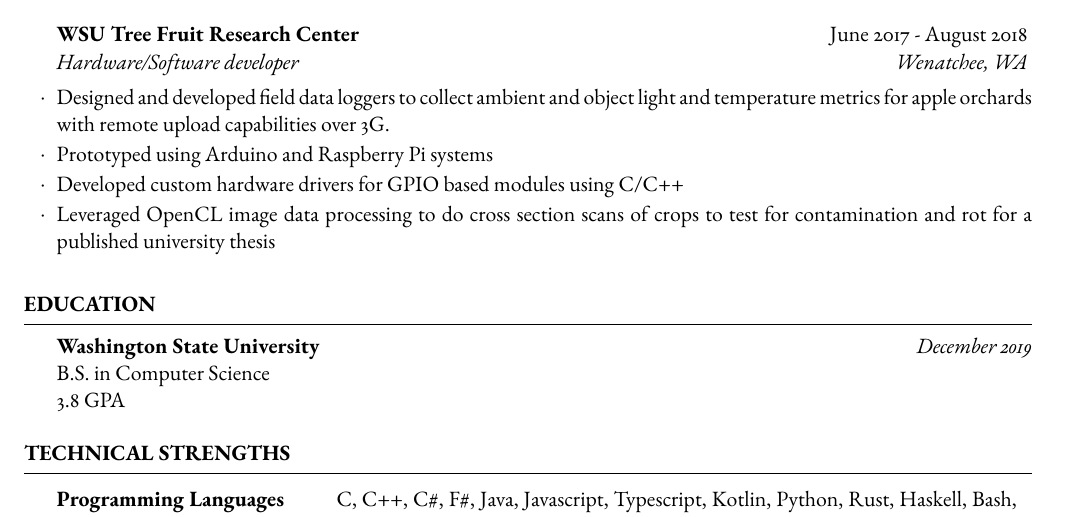
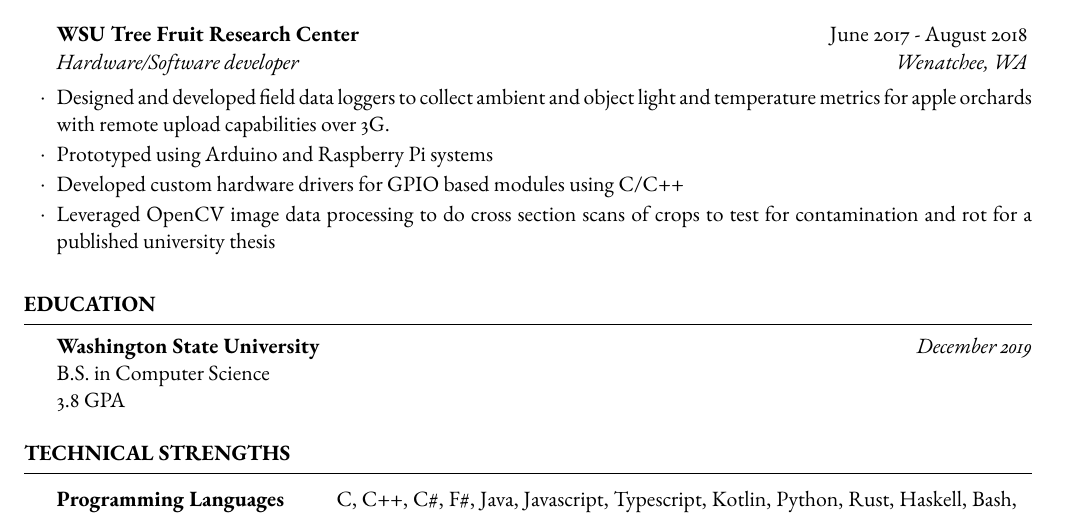
Before and after one commit to rmullin7286/resume, a LaTeX CV (resume.tex): part of the page, cut so that both start at the same text. Compiled offline with pdfLaTeX.

Commit message:
Changed OpenCL to OpenCV

```diff
--- a/resume.tex
+++ b/resume.tex
@@ -67,7 +67,7 @@
         \item Designed and developed field data loggers to collect ambient and object light and temperature metrics for apple orchards with remote upload capabilities over 3G.
         \item Prototyped using Arduino and Raspberry Pi systems
         \item Developed custom hardware drivers for GPIO based modules using C/C++
-        \item Leveraged OpenCL image data processing to do cross section scans of crops to test for contamination and rot for a published university thesis
+        \item Leveraged OpenCV image data processing to do cross section scans of crops to test for contamination and rot for a published university thesis
     \end{rSubsection}
 
 \end{rSection}
```
Also changed, not shown: resume.pdf.
